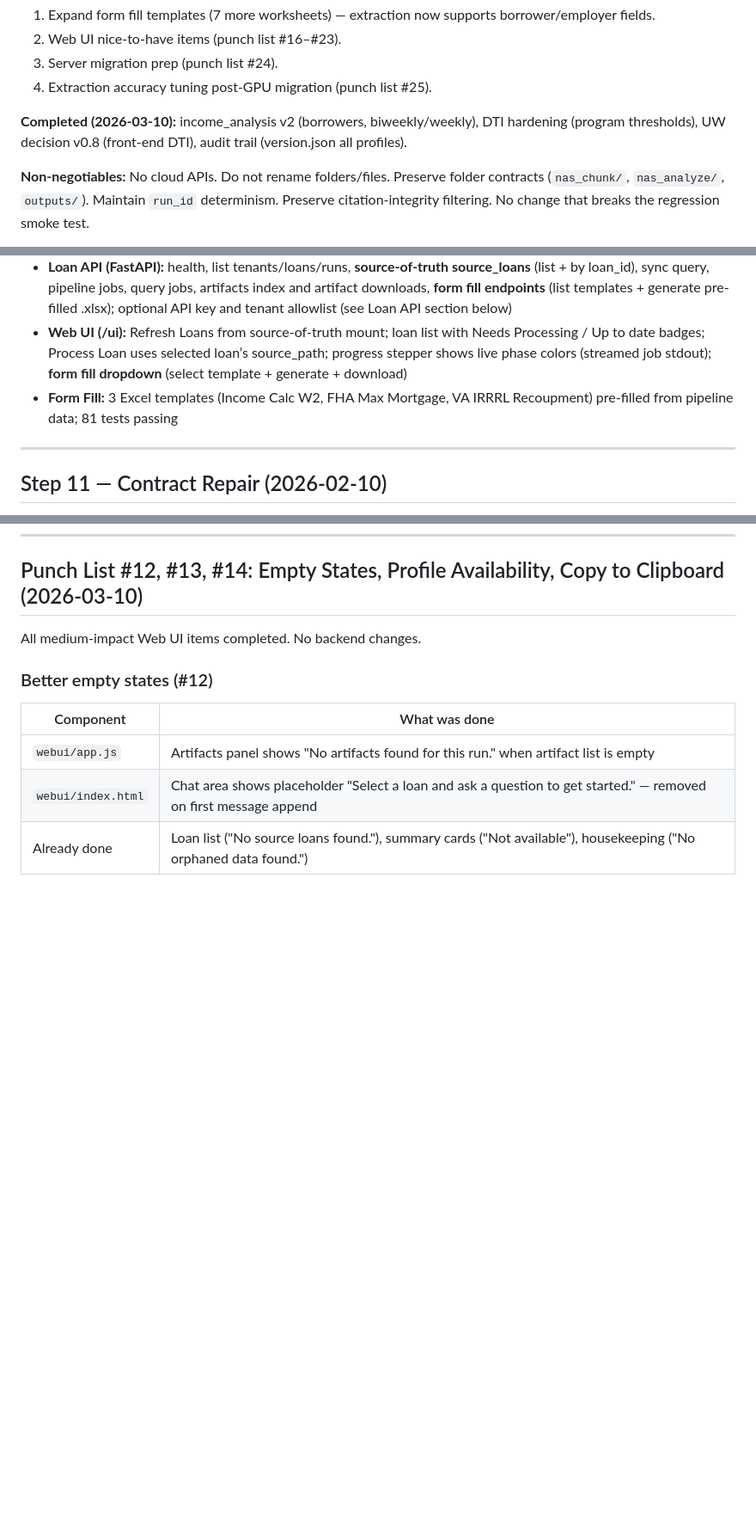
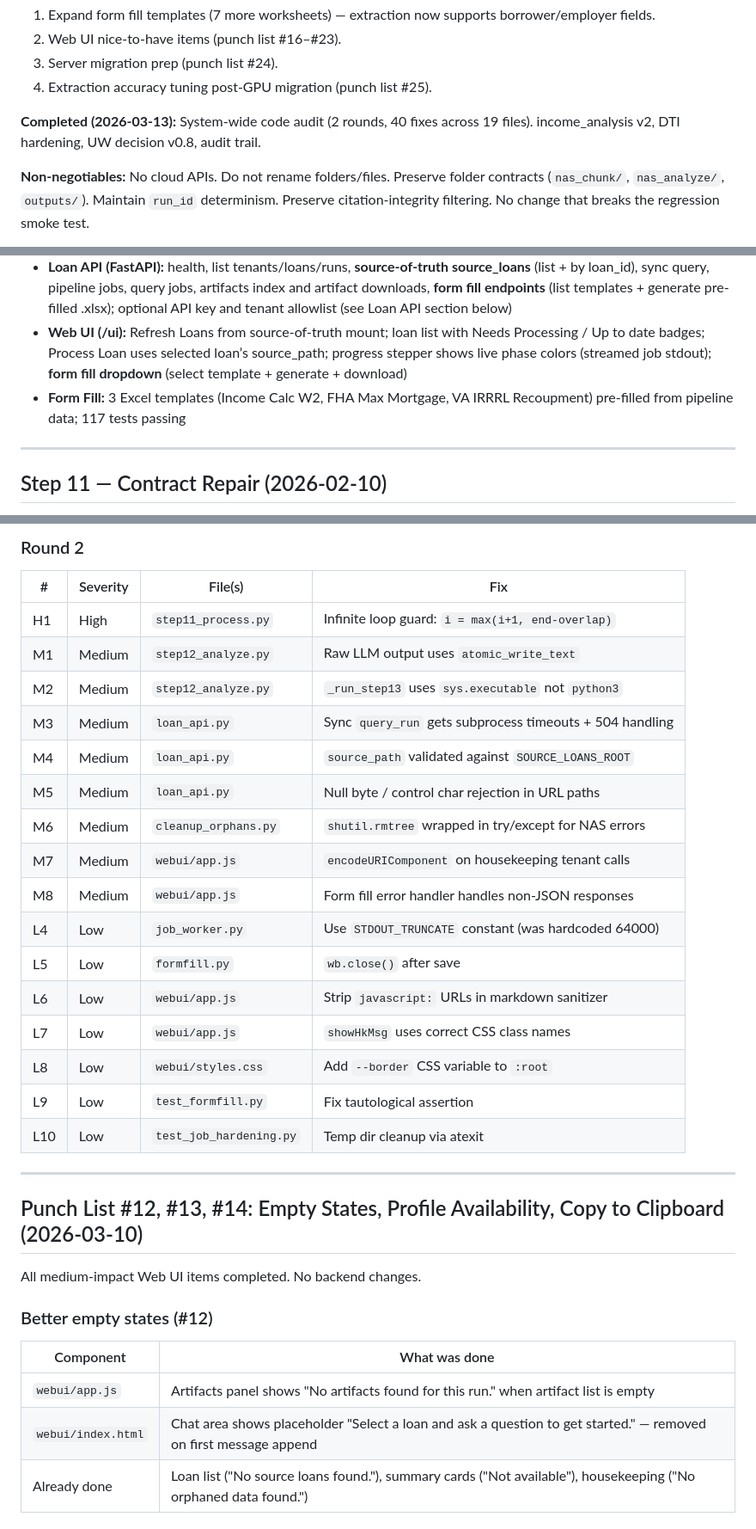
Before and after one commit to billdwalters/mortgagedocai, a Markdown page: PROJECT_STATUS.md, 3 parts joined by grey strips. Shown at 86% size. Drawn GitHub-style; blank space fills up the shorter version.

```diff
--- a/PROJECT_STATUS.md
+++ b/PROJECT_STATUS.md
@@ -22,7 +22,7 @@
 3. Server migration prep (punch list #24).
 4. Extraction accuracy tuning post-GPU migration (punch list #25).
 
-**Completed (2026-03-10):** income_analysis v2 (borrowers, biweekly/weekly), DTI hardening (program thresholds), UW decision v0.8 (front-end DTI), audit trail (version.json all profiles).
+**Completed (2026-03-13):** System-wide code audit (2 rounds, 40 fixes across 19 files). income_analysis v2, DTI hardening, UW decision v0.8, audit trail.
 
 **Non-negotiables:** No cloud APIs. Do not rename folders/files. Preserve folder contracts (`nas_chunk/`, `nas_analyze/`, `outputs/`). Maintain `run_id` determinism. Preserve citation-integrity filtering. No change that breaks the regression smoke test.
 
@@ -119,7 +119,7 @@ Pipeline steps:
 - Re-runs for same `run_id` overwrite cleanly
 - **Loan API (FastAPI):** health, list tenants/loans/runs, **source-of-truth source_loans** (list + by loan_id), sync query, pipeline jobs, query jobs, artifacts index and artifact downloads, **form fill endpoints** (list templates + generate pre-filled .xlsx); optional API key and tenant allowlist (see Loan API section below)
 - **Web UI (/ui):** Refresh Loans from source-of-truth mount; loan list with Needs Processing / Up to date badges; Process Loan uses selected loan’s source_path; progress stepper shows live phase colors (streamed job stdout); **form fill dropdown** (select template + generate + download)
-- **Form Fill:** 3 Excel templates (Income Calc W2, FHA Max Mortgage, VA IRRRL Recoupment) pre-filled from pipeline data; 81 tests passing
+- **Form Fill:** 3 Excel templates (Income Calc W2, FHA Max Mortgage, VA IRRRL Recoupment) pre-filled from pipeline data; 117 tests passing
 
 ---
 
@@ -1444,3 +1481,26 @@ No backend changes. No new tests (UI-only changes).
+### Round 2
+
+| # | Severity | File(s) | Fix |
+|---|----------|---------|-----|
+| H1 | High | `step11_process.py` | Infinite loop guard: `i = max(i+1, end-overlap)` |
+| M1 | Medium | `step12_analyze.py` | Raw LLM output uses `atomic_write_text` |
+| M2 | Medium | `step12_analyze.py` | `_run_step13` uses `sys.executable` not `python3` |
+| M3 | Medium | `loan_api.py` | Sync `query_run` gets subprocess timeouts + 504 handling |
+| M4 | Medium | `loan_api.py` | `source_path` validated against `SOURCE_LOANS_ROOT` |
+| M5 | Medium | `loan_api.py` | Null byte / control char rejection in URL paths |
+| M6 | Medium | `cleanup_orphans.py` | `shutil.rmtree` wrapped in try/except for NAS errors |
+| M7 | Medium | `webui/app.js` | `encodeURIComponent` on housekeeping tenant calls |
+| M8 | Medium | `webui/app.js` | Form fill error handler handles non-JSON responses |
+| L4 | Low | `job_worker.py` | Use `STDOUT_TRUNCATE` constant (was hardcoded 64000) |
+| L5 | Low | `formfill.py` | `wb.close()` after save |
+| L6 | Low | `webui/app.js` | Strip `javascript:` URLs in markdown sanitizer |
+| L7 | Low | `webui/app.js` | `showHkMsg` uses correct CSS class names |
+| L8 | Low | `webui/styles.css` | Add `--border` CSS variable to `:root` |
+| L9 | Low | `test_formfill.py` | Fix tautological assertion |
+| L10 | Low | `test_job_hardening.py` | Temp dir cleanup via atexit |
+
+---
+
 ## Punch List #12, #13, #14: Empty States, Profile Availability, Copy to Clipboard (2026-03-10)
 
 All medium-impact Web UI items completed. No backend changes.
```
Also changed, not shown: other parts of PROJECT_STATUS.md (+38 -1 lines), CLAUDE.md (+15 -5 lines), punch_list.md (+3 -14 lines).
